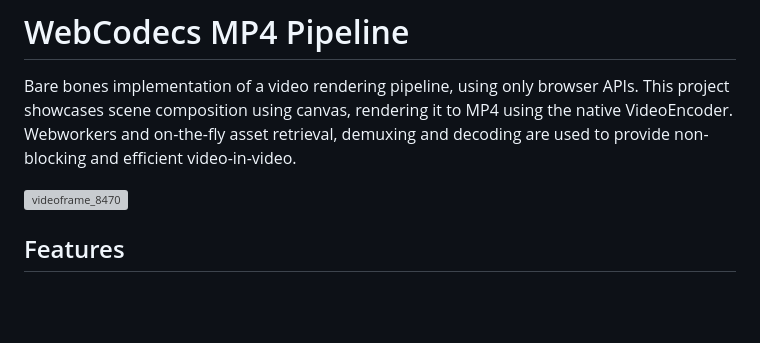
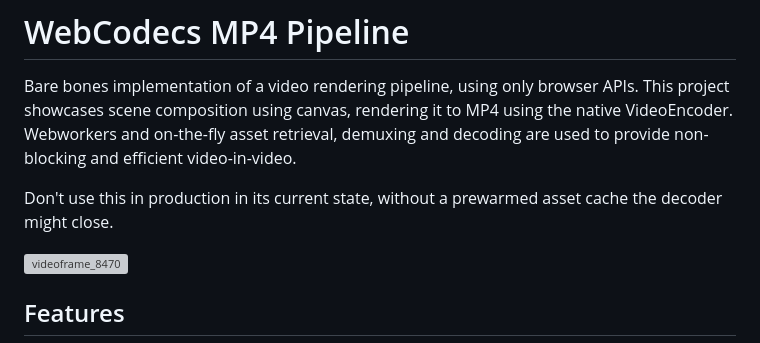
Before and after one commit to Mat-thieu/webcodecs-mp4-pipeline, a Markdown page: README.md, the part around the change. GitHub-like rendering; blank space fills up the shorter version; grey boxes are pictures that could not be loaded.

```diff
--- a/README.md
+++ b/README.md
@@ -3,6 +3,10 @@
 Bare bones implementation of a video rendering pipeline, using only browser APIs.
 This project showcases scene composition using canvas, rendering it to MP4 using the native VideoEncoder.
 Webworkers and on-the-fly asset retrieval, demuxing and decoding are used to provide non-blocking and efficient video-in-video.
+
+
+Don't use this in production in its current state, without a prewarmed asset cache the decoder might close.
+
 
 ![videoframe_8470](https://github.com/user-attachments/assets/32ddd225-0bb8-4e3d-a82e-c841a3a78b2d)
 
```
